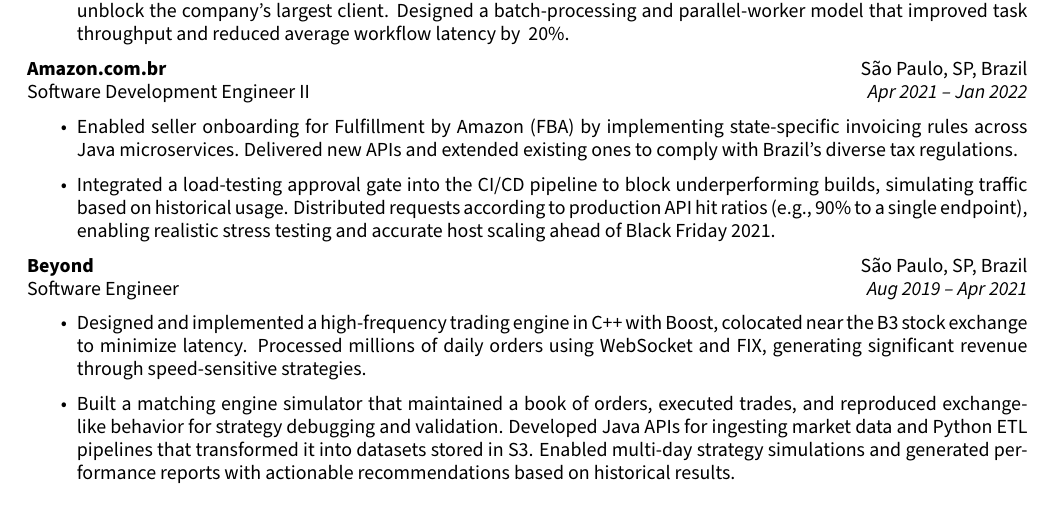
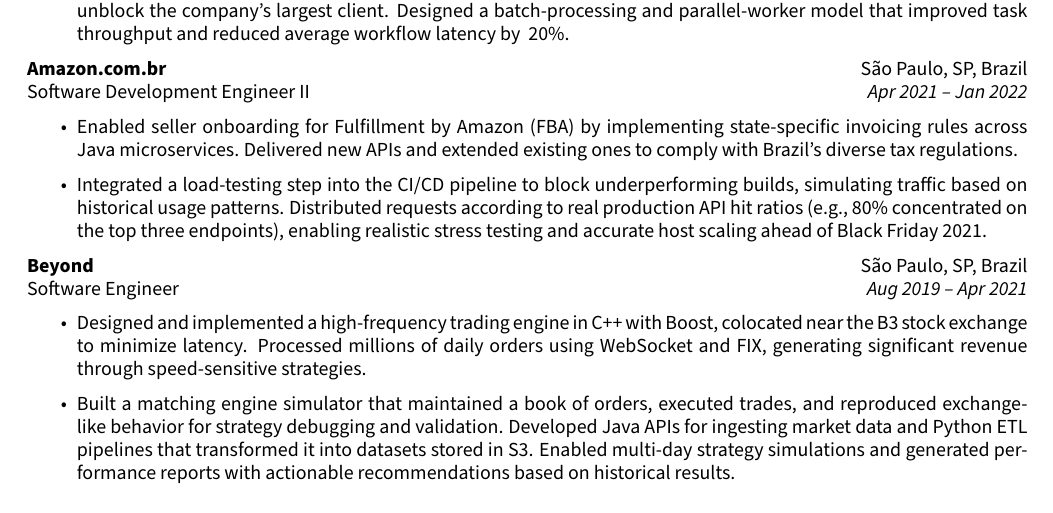
Before and after one commit to gardusig/road2senior, a LaTeX CV (resume/resume.tex): part of the page, cut so that both start at the same text. Compiled offline with pdfLaTeX.

Commit message:
Updated resume

```diff
--- a/resume/resume.tex
+++ b/resume/resume.tex
@@ -54,7 +54,7 @@
     \hfill \textit{Apr 2021 – Jan 2022}
 \begin{itemize}
     \item Enabled seller onboarding for Fulfillment by Amazon (FBA) by implementing state-specific invoicing rules across Java microservices. Delivered new APIs and extended existing ones to comply with Brazil’s diverse tax regulations.
-    \item Integrated a load-testing approval gate into the CI/CD pipeline to block underperforming builds, simulating traffic based on historical usage. Distributed requests according to production API hit ratios (e.g., 90\% to a single endpoint), enabling realistic stress testing and accurate host scaling ahead of Black Friday 2021.
+    \item Integrated a load-testing step into the CI/CD pipeline to block underperforming builds, simulating traffic based on historical usage patterns. Distributed requests according to real production API hit ratios (e.g., 80\% concentrated on the top three endpoints), enabling realistic stress testing and accurate host scaling ahead of Black Friday 2021.
 \end{itemize}
 
 \textbf{Beyond}
```
Also changed, not shown: resume/resume.pdf.
